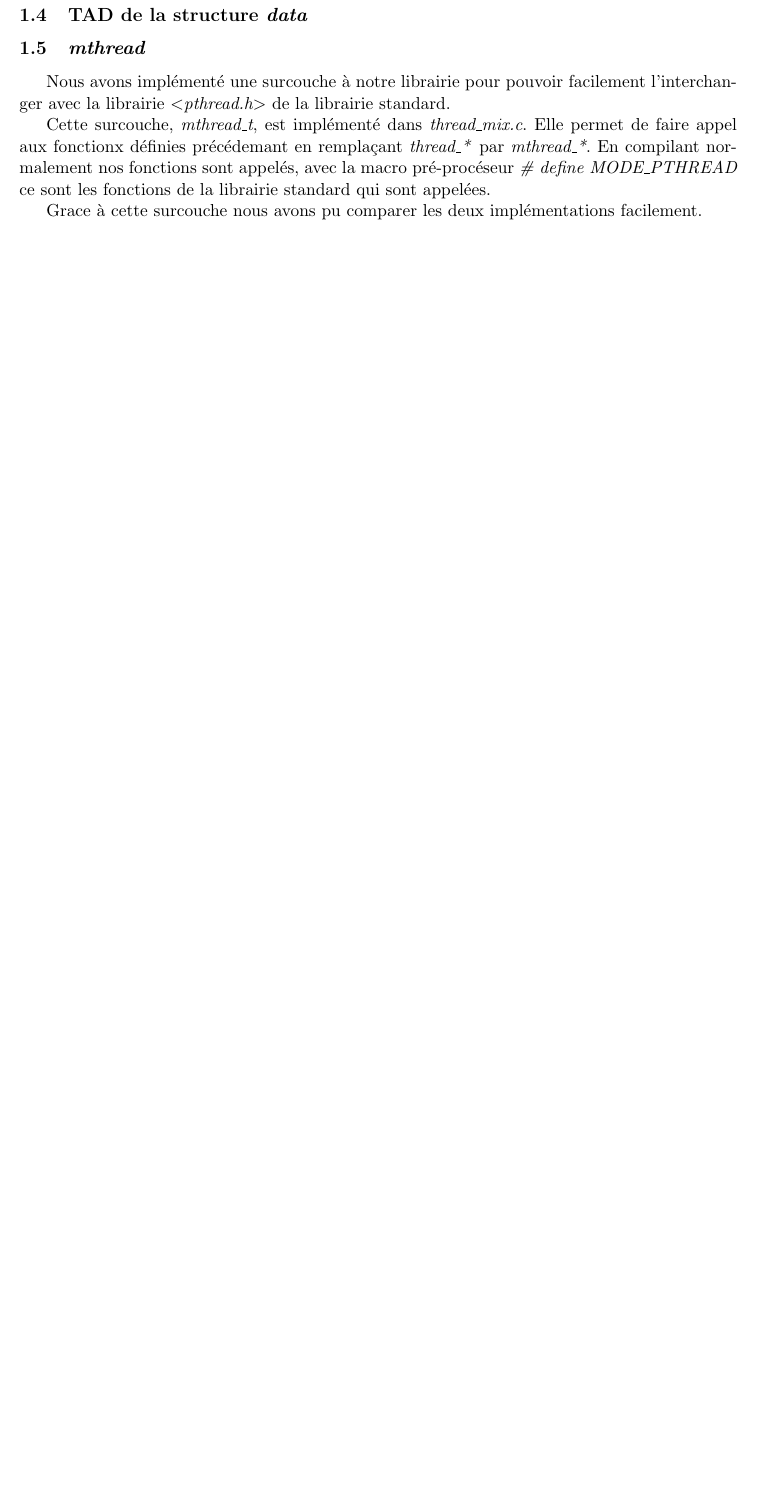
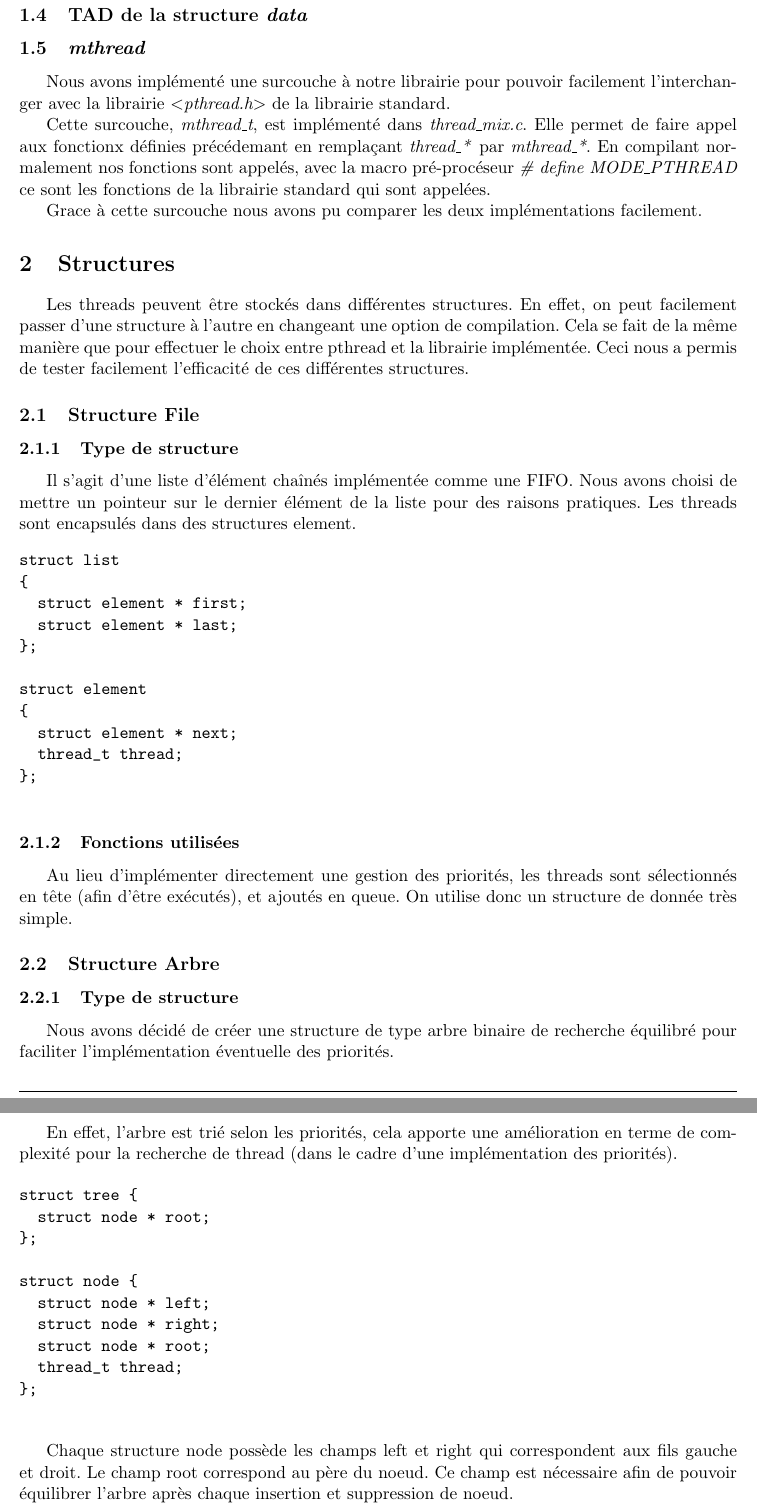
Before and after one commit to Oximore/chaos, a LaTeX document (rapport/rapport.tex, which reads rapport/structure.tex): part of page 5 of 5 before the commit and two parts of pages 5 and 6 of 6 after it, the two joined at a grey line, cut so that both start at the same text, the shorter picture padded with empty space. Compiled offline with pdfLaTeX.

Commit message:
structure

```diff
--- a/rapport/rapport.tex
+++ b/rapport/rapport.tex
@@ -101,6 +101,9 @@
 \section{Implémentation de la librairie}
 \input{thread}
 
+\section{Structures}
+\input{structure}
+
 \section{Tests fonctionnels et tests de performance}
 \input{test}
 
--- a/rapport/structure.tex
+++ b/rapport/structure.tex
@@ -3 +1,7 @@ La liste des threads est implémentée de façon simple, il s'agit d'une liste d
 
+Les threads peuvent être stockés dans différentes structures. En effet, on peut facilement passer d'une structure à l'autre en changeant une option de compilation. Cela se fait de la même manière que pour effectuer le choix entre pthread et la librairie implémentée.
+Ceci nous a permis de tester facilement l'efficacité de ces différentes structures.
+
+\subsection{Structure File}
+\subsubsection{Type de structure}
+Il s'agit d'une liste d'élément chaînés implémentée comme une FIFO. Nous avons choisi de mettre un pointeur sur le dernier élément de la liste pour des raisons pratiques. Les threads sont encapsulés dans des structures element.
@@ -5 +8,5 @@ La liste contient des structures threads :
 \begin{verbatim}
+struct list
+{
+  struct element * first;
+  struct element * last;
@@ -10 +13,6 @@ struct thread{
 };
+
+struct element
+{
+  struct element * next;
+  thread_t thread;
@@ -15 +23,26 @@ Le champs priorité n'est pas utilisé pour l'instant, il est prévu (à la base
 
+\subsubsection{Fonctions utilisées}
+Au lieu d'implémenter directement une gestion des priorités, les threads sont sélectionnés en tête (afin d'être exécutés), et ajoutés en queue. On utilise donc un structure de donnée très simple.
+
+\subsection{Structure Arbre}
+\subsubsection{Type de structure}
+Nous avons décidé de créer une structure de type arbre binaire de recherche équilibré pour faciliter l'implémentation éventuelle des priorités.
+
+En effet, l'arbre est trié selon les priorités, cela apporte une amélioration en terme de complexité pour la recherche de thread (dans le cadre d'une implémentation des priorités).
+
+\begin{verbatim}
+struct tree {
+  struct node * root;
+};
+
+struct node {
+  struct node * left;
+  struct node * right;
+  struct node * root;
+  thread_t thread;
+};
+
+\end{verbatim}
+
+Chaque structure node possède les champs left et right qui correspondent aux fils gauche et droit.
+Le champ root correspond au père du noeud. Ce champ est nécessaire afin de pouvoir équilibrer l'arbre après chaque insertion et suppression de noeud.
```
Also changed, not shown: rapport/structure.tex (19 more changed lines).
